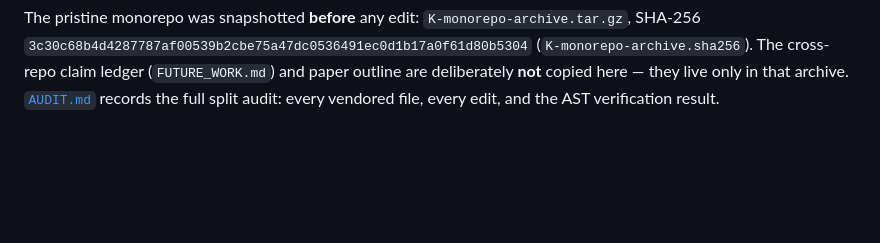
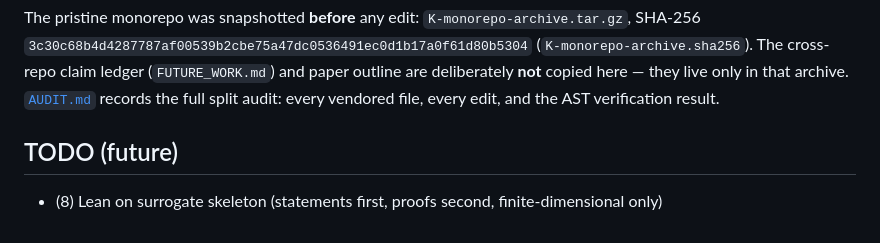
Before and after one commit to abdh0saifelden2-debug/K1-two-clocks-theory, a Markdown page: README.md, the part around the change. Rendered like a GitHub page; blank space fills up the shorter version.

Commit message:
Add TODO for Lean skeleton

```diff
--- a/README.md
+++ b/README.md
@@ -257,3 +257,6 @@ The pristine monorepo was snapshotted **before** any edit:
 and paper outline are deliberately **not** copied here — they live only in that
 archive. [`AUDIT.md`](AUDIT.md) records the full split audit: every vendored
 file, every edit, and the AST verification result.
+
+## TODO (future)
+- (8) Lean on surrogate skeleton (statements first, proofs second, finite-dimensional only)
```
